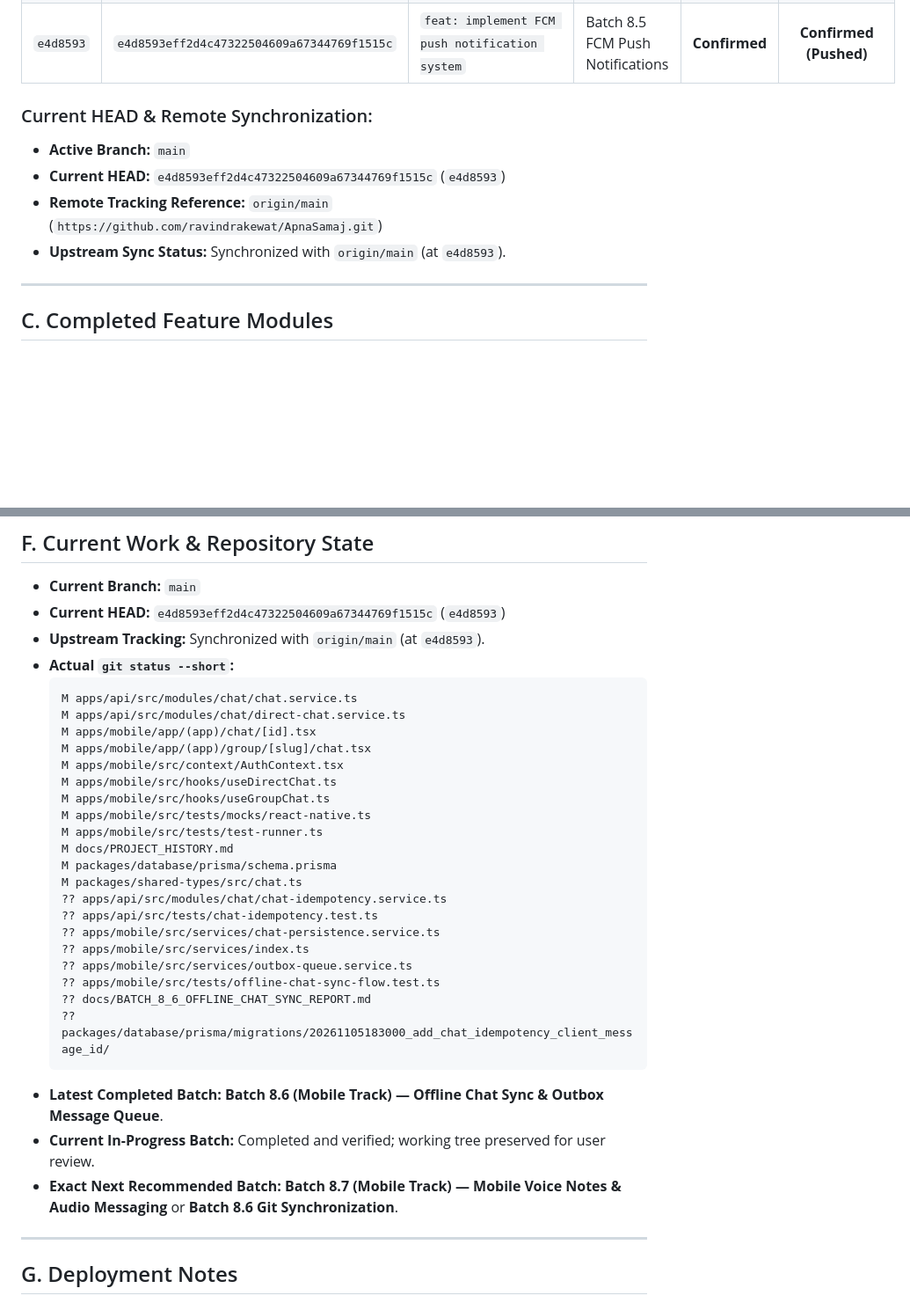
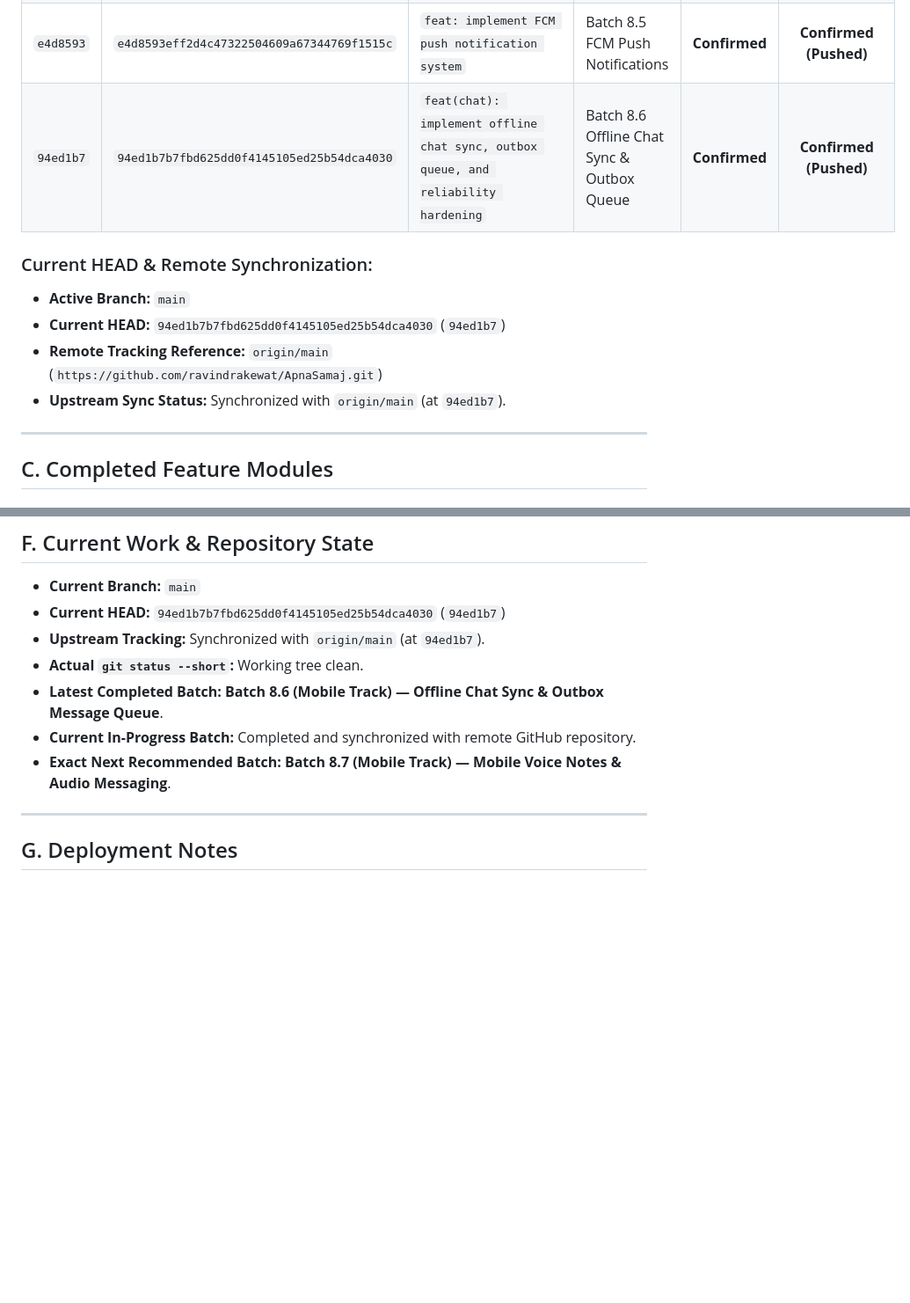
Before and after one commit to ravindrakewat/ApnaSamaj, a Markdown page: docs/PROJECT_HISTORY.md, 2 parts joined by grey strips. Shown at 88% size. GitHub-like rendering; blank space fills up the shorter version.

Commit message:
chore: record batch 8.6 git checkpoint in project history

````diff
--- a/docs/PROJECT_HISTORY.md
+++ b/docs/PROJECT_HISTORY.md
@@ -65,12 +65,13 @@ The following milestone checkpoint commits have been independently inspected in
 | `a415dba` | `a415dba57ad46ec116101e8f57771641c998c6dd` | `chore: sync complete Apna Samaj development progress` | Batches 6, 7, 8.1, 8.2, 8.3 Checkpoint Sync | **Confirmed** | **Confirmed (Pushed)** |
 | `72c79ec` | `72c79ec2090ef9e697e5a880f83355908a011571` | `feat: add secure chat media attachments` | Batch 8.4 Chat Media Attachments | **Confirmed** | **Confirmed (Pushed)** |
 | `e4d8593` | `e4d8593eff2d4c47322504609a67344769f1515c` | `feat: implement FCM push notification system` | Batch 8.5 FCM Push Notifications | **Confirmed** | **Confirmed (Pushed)** |
+| `94ed1b7` | `94ed1b7b7fbd625dd0f4145105ed25b54dca4030` | `feat(chat): implement offline chat sync, outbox queue, and reliability hardening` | Batch 8.6 Offline Chat Sync & Outbox Queue | **Confirmed** | **Confirmed (Pushed)** |
 
 ### Current HEAD & Remote Synchronization:
 - **Active Branch:** `main`
-- **Current HEAD:** `e4d8593eff2d4c47322504609a67344769f1515c` (`e4d8593`)
+- **Current HEAD:** `94ed1b7b7fbd625dd0f4145105ed25b54dca4030` (`94ed1b7`)
 - **Remote Tracking Reference:** `origin/main` (`https://github.com/ravindrakewat/ApnaSamaj.git`)
-- **Upstream Sync Status:** Synchronized with `origin/main` (at `e4d8593`).
+- **Upstream Sync Status:** Synchronized with `origin/main` (at `94ed1b7`).
 
 ---
 
@@ -232,34 +233,12 @@ These rules are non-negotiable architectural invariants for the Apna Samaj platf
 ## F. Current Work & Repository State
 
 - **Current Branch:** `main`
-- **Current HEAD:** `e4d8593eff2d4c47322504609a67344769f1515c` (`e4d8593`)
-- **Upstream Tracking:** Synchronized with `origin/main` (at `e4d8593`).
-- **Actual `git status --short`:**
-  ```text
-  M apps/api/src/modules/chat/chat.service.ts
-  M apps/api/src/modules/chat/direct-chat.service.ts
-  M apps/mobile/app/(app)/chat/[id].tsx
-  M apps/mobile/app/(app)/group/[slug]/chat.tsx
-  M apps/mobile/src/context/AuthContext.tsx
-  M apps/mobile/src/hooks/useDirectChat.ts
-  M apps/mobile/src/hooks/useGroupChat.ts
-  M apps/mobile/src/tests/mocks/react-native.ts
-  M apps/mobile/src/tests/test-runner.ts
-  M docs/PROJECT_HISTORY.md
-  M packages/database/prisma/schema.prisma
-  M packages/shared-types/src/chat.ts
-  ?? apps/api/src/modules/chat/chat-idempotency.service.ts
-  ?? apps/api/src/tests/chat-idempotency.test.ts
-  ?? apps/mobile/src/services/chat-persistence.service.ts
-  ?? apps/mobile/src/services/index.ts
-  ?? apps/mobile/src/services/outbox-queue.service.ts
-  ?? apps/mobile/src/tests/offline-chat-sync-flow.test.ts
-  ?? docs/BATCH_8_6_OFFLINE_CHAT_SYNC_REPORT.md
-  ?? packages/database/prisma/migrations/20261105183000_add_chat_idempotency_client_message_id/
-  ```
+- **Current HEAD:** `94ed1b7b7fbd625dd0f4145105ed25b54dca4030` (`94ed1b7`)
+- **Upstream Tracking:** Synchronized with `origin/main` (at `94ed1b7`).
+- **Actual `git status --short`:** Working tree clean.
 - **Latest Completed Batch:** **Batch 8.6 (Mobile Track) — Offline Chat Sync & Outbox Message Queue**.
-- **Current In-Progress Batch:** Completed and verified; working tree preserved for user review.
-- **Exact Next Recommended Batch:** **Batch 8.7 (Mobile Track) — Mobile Voice Notes & Audio Messaging** or **Batch 8.6 Git Synchronization**.
+- **Current In-Progress Batch:** Completed and synchronized with remote GitHub repository.
+- **Exact Next Recommended Batch:** **Batch 8.7 (Mobile Track) — Mobile Voice Notes & Audio Messaging**.
 
 ---
 
````
Also changed, not shown: other parts of docs/PROJECT_HISTORY.md (+1 -1 lines).
